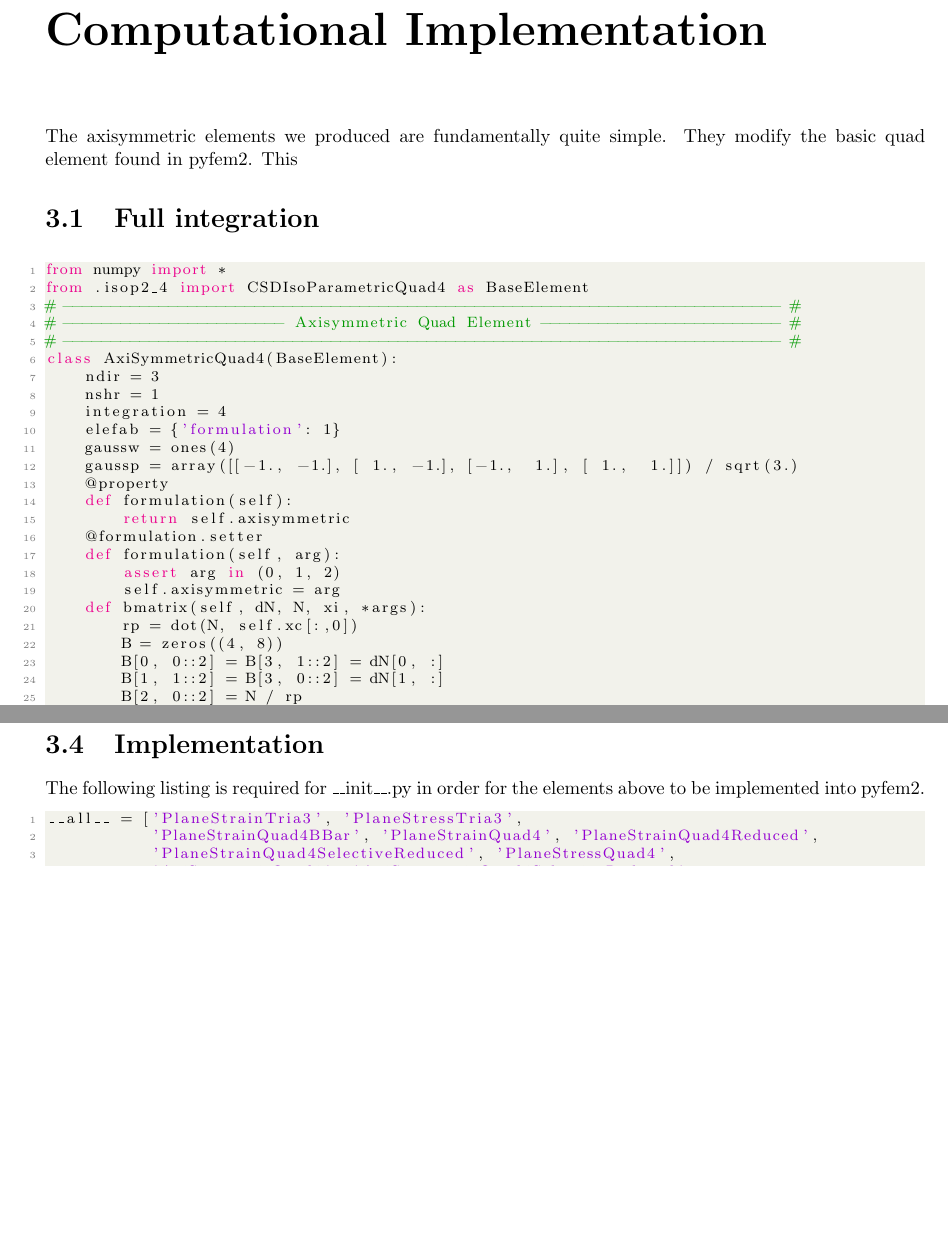
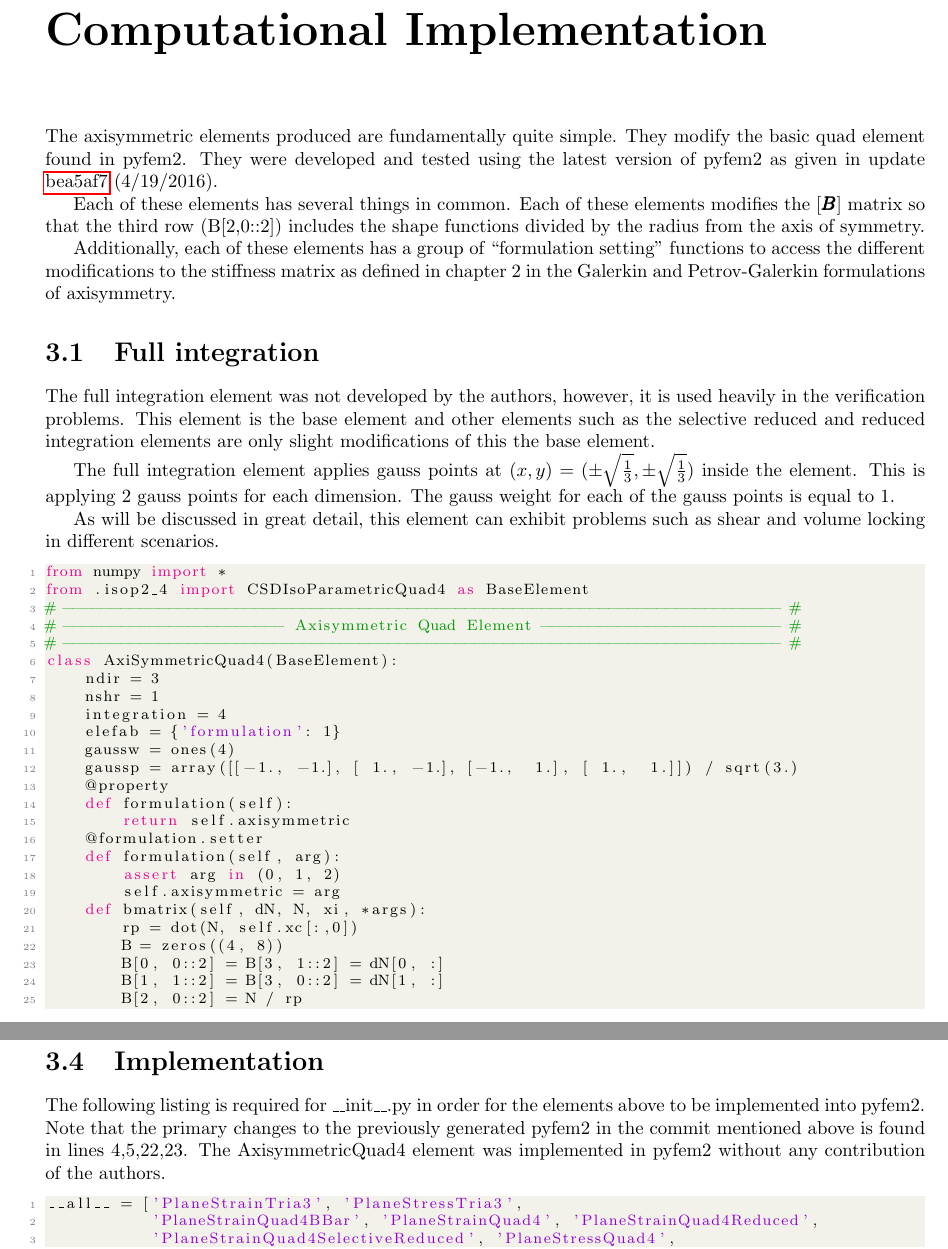
Before and after one commit to dlontine/AFEM16_UofU_Axisym, a LaTeX thesis (Latex/Final Report/Final Report.tex): two parts of pages 4 and 5 of 8 before the commit and two parts of pages 4 and 6 of 8 after it, joined at a grey line, cut so that both start at the same text, the shorter picture padded with empty space. Compiled offline with pdfLaTeX.

Commit message:
Update final report

```diff
--- a/Latex/Final Report/Final Report.tex
+++ b/Latex/Final Report/Final Report.tex
@@ -83,9 +83,17 @@
 \chapter{Analytical Formulation}
 
 \chapter{Computational Implementation}
-The axisymmetric elements we produced are fundamentally quite simple. They modify the basic quad element found in pyfem2. This
+The axisymmetric elements produced are fundamentally quite simple. They modify the basic quad element found in pyfem2. They were developed and tested using the latest version of pyfem2 as given in update \hyperlink{https://github.com/tjfulle/pyfem2/commit/bea5af7b7dc98cb5529406c07bc4a8b18ae5e584}{bea5af7} (4/19/2016).
+
+Each of these elements has several things in common. Each of these elements modifies the $[\pmb{B}]$ matrix so that the third row (B[2,0::2]) includes the shape functions divided by the radius from the axis of symmetry.
+
+Additionally, each of these elements has a group of ``formulation setting" functions to access the different modifications to the stiffness matrix as defined in chapter 2 in the Galerkin and Petrov-Galerkin formulations of axisymmetry.
 \section{Full integration}
+The full integration element was not developed by the authors, however, it is used heavily in the verification problems. This element is the base element and other elements such as the selective reduced and reduced integration elements are only slight modifications of this the base element.
 
+The full integration element applies gauss points at $(x,y)=(\pm\sqrt{\frac{1}{3}},\pm\sqrt{\frac{1}{3}})$ inside the element. This is applying 2 gauss points for each dimension. The gauss weight for each of the gauss points is equal to 1.
+
+As will be discussed in great detail, this element can exhibit problems such as shear and volume locking in different scenarios.
 \begin{lstlisting}[language=python]
 from numpy import *
 from .isop2_4 import CSDIsoParametricQuad4 as BaseElement
@@ -190,7 +198,7 @@ class AxiSymmetricQuad4Reduced(BaseElement):
 \end{lstlisting}
 
 \section{Implementation}
-The following listing is required for \_\_init\_\_.py in order for the elements above to be implemented into pyfem2.
+The following listing is required for \_\_init\_\_.py in order for the elements above to be implemented into pyfem2. Note that the primary changes to the previously generated pyfem2 in the commit mentioned above is found in lines 4,5,22,23. The AxisymmetricQuad4 element was implemented in pyfem2 without any contribution of the authors.
 \begin{lstlisting}[language=Python]
 __all__ = ['PlaneStrainTria3', 'PlaneStressTria3',
            'PlaneStrainQuad4BBar', 'PlaneStrainQuad4', 'PlaneStrainQuad4Reduced',
```
Also changed, not shown: Latex/Final Report/Final Report.pdf, 3 other files.
